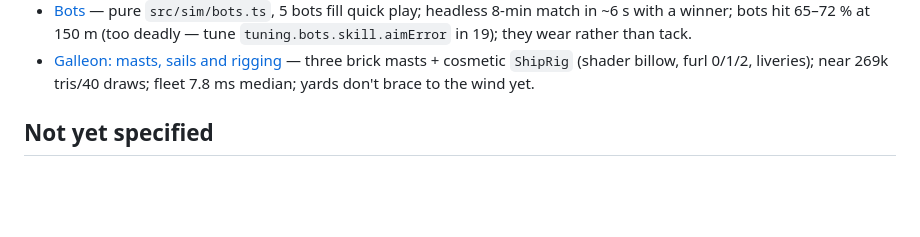
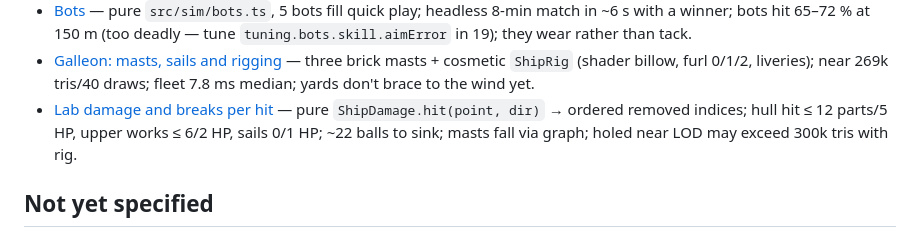
Before and after one commit to JoelEmanuelNilsson/brickwake, a Markdown page: .scratch/brickwake/map.md, the part around the change. GitHub-like rendering; blank space fills up the shorter version.

Commit message:
docs: record ticket 12 in the map

```diff
--- a/.scratch/brickwake/map.md
+++ b/.scratch/brickwake/map.md
@@ -64,6 +64,7 @@ flowchart LR
 - [Audio](issues/16-audio.md) — `src/client/audio/`, sounds synthesized in a worker at load, positional with speed-of-sound delay, compressor+limiter; `/sound.html` test page; `game.audio.hullHit/sinking/plunge` for 15; mix table for 19.
 - [Bots](issues/07-bots.md) — pure `src/sim/bots.ts`, 5 bots fill quick play; headless 8-min match in ~6 s with a winner; bots hit 65–72 % at 150 m (too deadly — tune `tuning.bots.skill.aimError` in 19); they wear rather than tack.
 - [Galleon: masts, sails and rigging](issues/11-galleon-rig-and-sails.md) — three brick masts + cosmetic `ShipRig` (shader billow, furl 0/1/2, liveries); near 269k tris/40 draws; fleet 7.8 ms median; yards don't brace to the wind yet.
+- [Lab damage and breaks per hit](issues/12-lab-damage.md) — pure `ShipDamage.hit(point, dir)` → ordered removed indices; hull hit ≤ 12 parts/5 HP, upper works ≤ 6/2 HP, sails 0/1 HP; ~22 balls to sink; masts fall via graph; holed near LOD may exceed 300k tris with rig.
 
 ## Not yet specified
 
```
